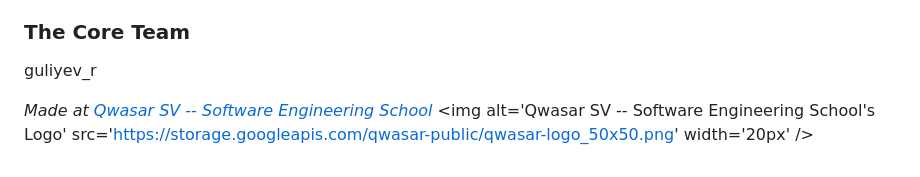
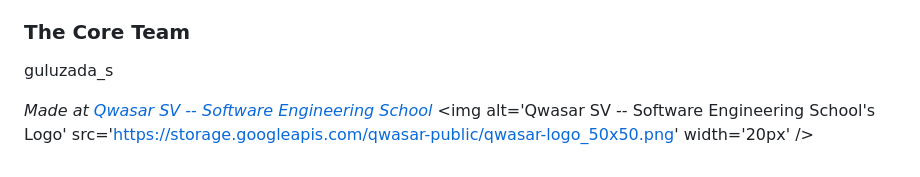
Before and after one commit to sherqiye23/my-basecamp-2, a Markdown page: README.md, the part around the change. GitHub-like rendering.

```diff
--- a/README.md
+++ b/README.md
@@ -63,7 +63,7 @@ Application Flow
 5. Manage: Only the user who created a project (or an Admin) will see the 'Edit' and 'Delete' options on the project's detail page.
 
 ### The Core Team
-guliyev_r
+guluzada_s
 
 <span><i>Made at <a href='https://qwasar.io'>Qwasar SV -- Software Engineering School</a></i></span>
 <span><img alt='Qwasar SV -- Software Engineering School's Logo' src='https://storage.googleapis.com/qwasar-public/qwasar-logo_50x50.png' width='20px' /></span>
```
